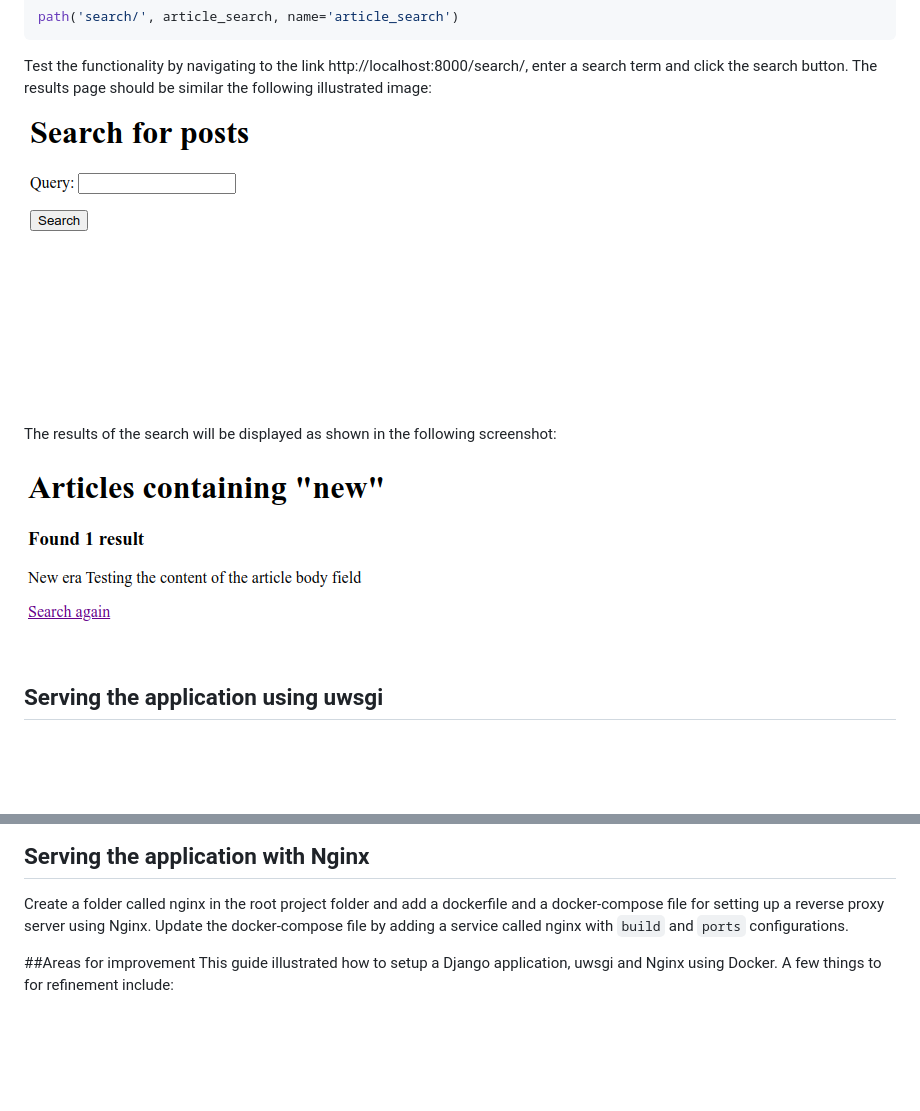
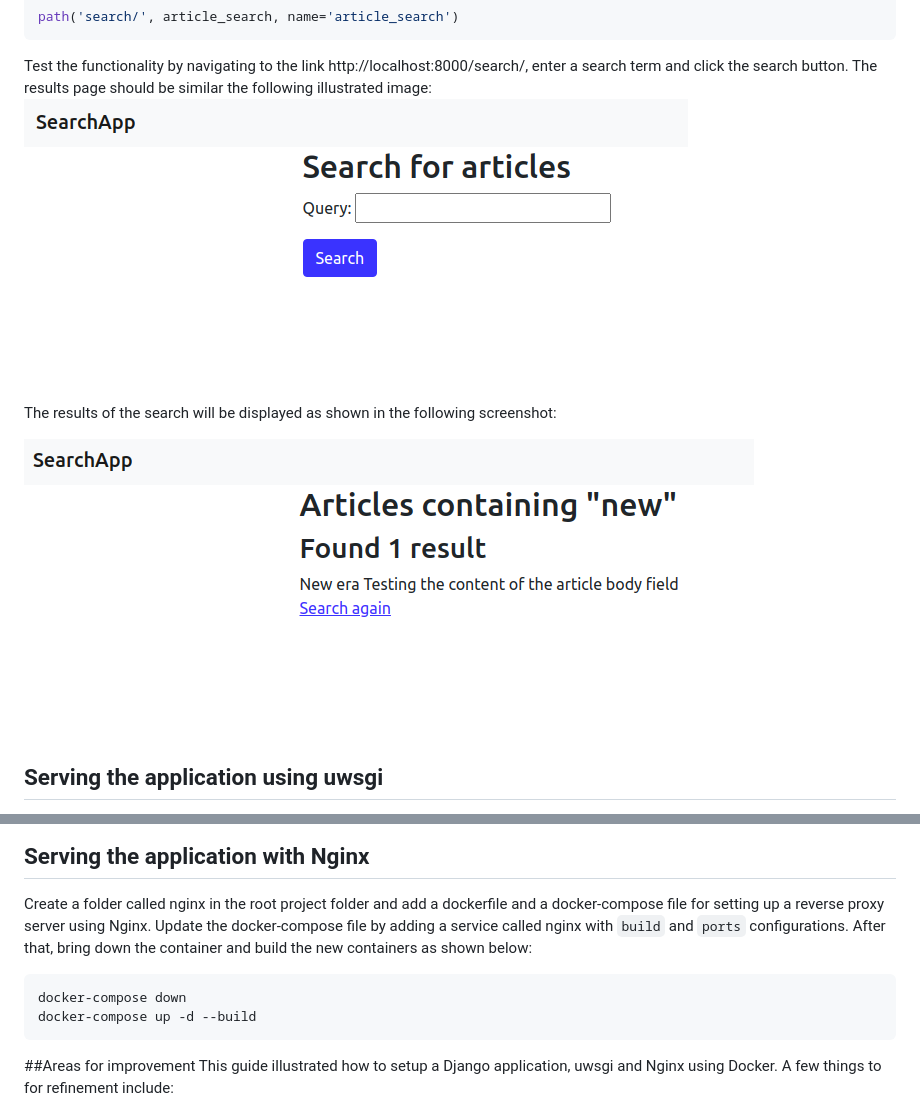
Before and after one commit to BonfaceThaa/django_search, a Markdown page: README.md, 2 parts joined by grey strips. GitHub-like rendering; pictures changed too: res/Search-results.png (deleted), res/search-article.png, res/search-results.png (added); blank space fills up the shorter version.

Commit message:
feat(core): update README, add bootstrap, change DB IP

````diff
--- a/README.md
+++ b/README.md
@@ -70,7 +70,7 @@ Test the functionality by navigating to the link http://localhost:8000/search/,
 
 The results of the search will be displayed as shown in the following screenshot:
 
-![search results page](res/Search-results.png)
+![search results page](res/search-results.png)
 
 ## Serving the application using uwsgi
 The uWSGI application server is responsible for serving the django application in a versatile, low-resource consumption
@@ -109,7 +109,12 @@ Navigate to  http://localhost:8000/search/ to access the search application.
 ## Serving the application with Nginx
 Create a folder called nginx in the root project folder and add a dockerfile and a docker-compose file for setting up a
 reverse proxy server using Nginx. Update the docker-compose file by adding a service called nginx with `build` and `ports`
-configurations.
+configurations. After that, bring down the container and build the new containers as shown below:
+
+```code
+docker-compose down
+docker-compose up -d --build
+```
 
 ##Areas for improvement
 This guide illustrated how to setup a Django application, uwsgi and Nginx using Docker. A few things to for refinement
````
Also changed, not shown: 4 other files.
